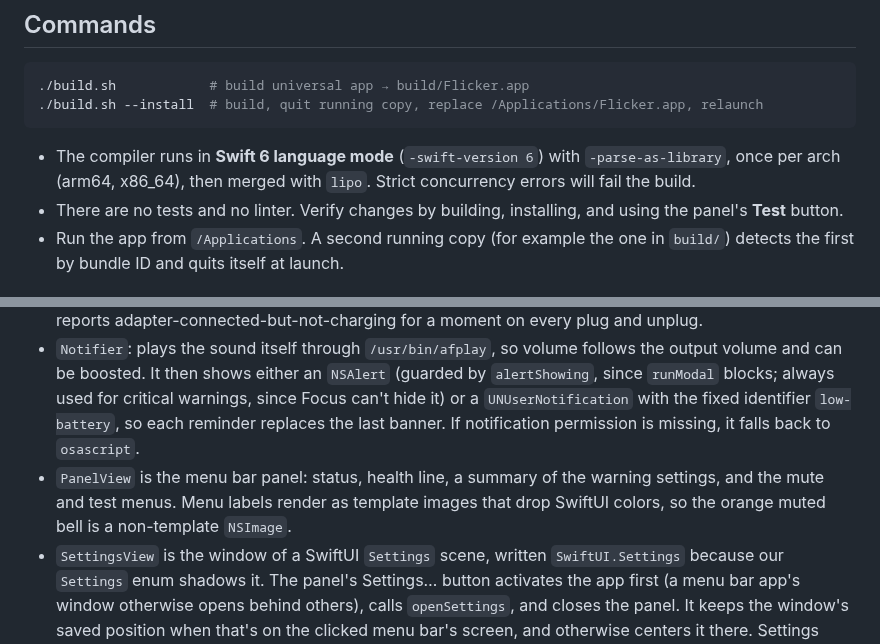
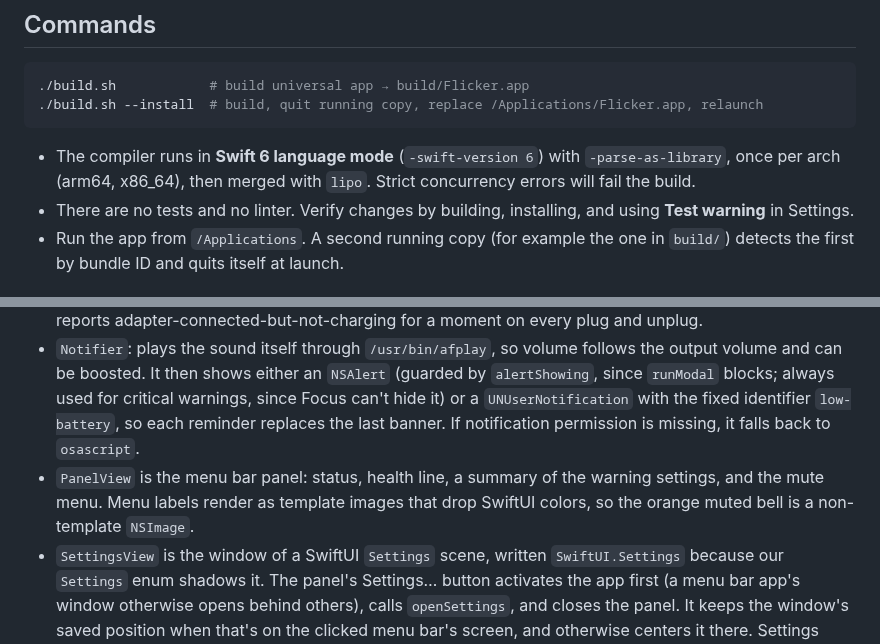
Before and after one commit to pgardikis/flicker, a Markdown page: AGENTS.md, 2 parts joined by grey strips. GitHub-like rendering.

````diff
--- a/AGENTS.md
+++ b/AGENTS.md
@@ -12,7 +12,7 @@ A macOS 14+ menu bar app (SwiftUI `MenuBarExtra`, no Dock icon by default via `L
 ```
 
 - The compiler runs in **Swift 6 language mode** (`-swift-version 6`) with `-parse-as-library`, once per arch (arm64, x86_64), then merged with `lipo`. Strict concurrency errors will fail the build.
-- There are no tests and no linter. Verify changes by building, installing, and using the panel's **Test** button.
+- There are no tests and no linter. Verify changes by building, installing, and using **Test warning** in Settings.
 - Run the app from `/Applications`. A second running copy (for example the one in `build/`) detects the first by bundle ID and quits itself at launch.
 
 ## Architecture
@@ -21,7 +21,7 @@ A macOS 14+ menu bar app (SwiftUI `MenuBarExtra`, no Dock icon by default via `L
 - `BatteryMonitor` (`@MainActor` singleton, `ObservableObject`): reads the internal battery through IOKit (`IOPSCopyPowerSourcesInfo`) and holds all the warning logic. Updates arrive from an `IOPSNotificationCreateRunLoopSource` callback plus a 60 s `Timer`. Both are added in **common run loop modes** so they keep firing while a modal `NSAlert` or the menu is open. The C callback gets back to the instance with `Unmanaged` and `MainActor.assumeIsolated`. The health rating, maximum capacity and cycle count (`BatteryDetails`) come from `system_profiler SPPowerDataType -json` on a detached task, read at launch and when the panel opens. Don't switch them to IOKit: its mAh figures and its health rating don't match System Settings. Missing time estimates (IOKit reports -1 for about two minutes after a power change) fall back to `AppleSmartBattery`'s `TimeRemaining` (65535 means none), re-read every 10 s until one exists. The JSON's `Good` is shown as "Normal", as System Settings does. Only the rating is colored (green Normal, red otherwise), never the capacity, so nothing can contradict macOS; light mode uses a darker green, since system green is too pale for small text there.
 - Warning logic in `evaluate()`: warn only when on battery and below threshold. `lastWarned` stores the percentage at the last warning. A reminder fires after each further `remindEvery` drop (`0` means warn once). Dropping below the critical level always warns, whatever the reminder state. While muted (`mutedUntil`, `.distantFuture` meaning until plugged in), non-critical warnings return before `lastWarned` is set, so the held-back warning fires when `unmute()` re-evaluates. Plugging in ends a mute, and the mute is in memory only. `Settings.critical` reads as 0 unless it's below the threshold, and `SettingsView` clamps it when the threshold moves. Being on the adapter, or at or above the threshold (for example after lowering it while on battery), resets `lastWarned` to nil. If no battery is found, every published field is cleared. `statusText` only says "Not charging" once that has lasted `notChargingDelay`, because IOKit reports adapter-connected-but-not-charging for a moment on every plug and unplug.
 - `Notifier`: plays the sound itself through `/usr/bin/afplay`, so volume follows the output volume and can be boosted. It then shows either an `NSAlert` (guarded by `alertShowing`, since `runModal` blocks; always used for critical warnings, since Focus can't hide it) or a `UNUserNotification` with the fixed identifier `low-battery`, so each reminder replaces the last banner. If notification permission is missing, it falls back to `osascript`.
-- `PanelView` is the menu bar panel: status, health line, a summary of the warning settings, and the mute and test menus. Menu labels render as template images that drop SwiftUI colors, so the orange muted bell is a non-template `NSImage`.
+- `PanelView` is the menu bar panel: status, health line, a summary of the warning settings, and the mute menu. Menu labels render as template images that drop SwiftUI colors, so the orange muted bell is a non-template `NSImage`.
 - `SettingsView` is the window of a SwiftUI `Settings` scene, written `SwiftUI.Settings` because our `Settings` enum shadows it. The panel's Settings… button activates the app first (a menu bar app's window otherwise opens behind others), calls `openSettings`, and closes the panel. It keeps the window's saved position when that's on the clicked menu bar's screen, and otherwise centers it there. Settings apply immediately, with no Done button, as Apple's guidelines expect.
 - `Settings`: the `UserDefaults` keys and defaults. `SettingsView` binds to the same keys with `@AppStorage`, and the monitor reads them through `Settings.*`. Add any new setting in both places. `SettingsView` calls `monitor.refresh()` when a warning setting changes (the threshold slider only on release), and the 60 s timer catches anything else, such as `defaults write`.
 
````
Also changed, not shown: README.md (+3 -3 lines), docs/HOW-IT-WORKS.md (+1 -1 lines), docs/images/panel-dark.png, docs/images/panel-light.png, docs/images/settings-dark.png, docs/images/settings-light.png, 3 other files.
